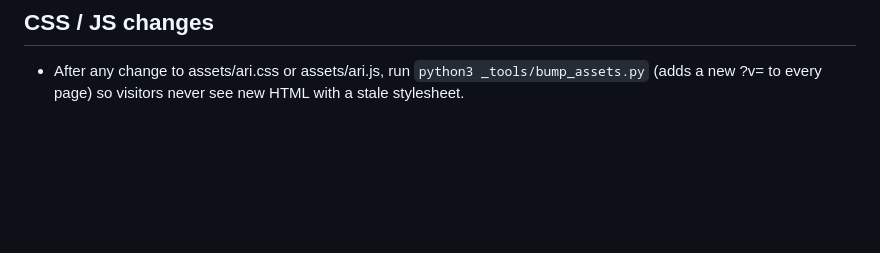
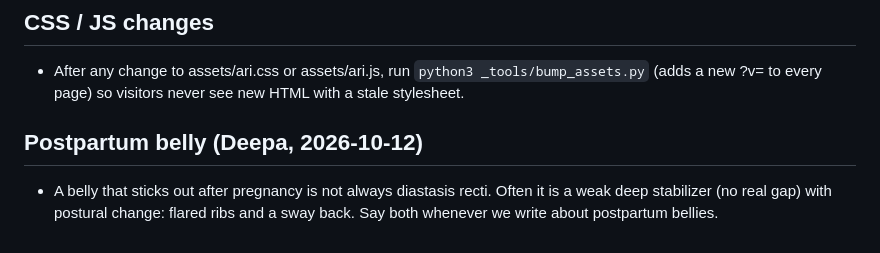
Before and after one commit to aritherapy/ariphysicaltherapy, a Markdown page: _tools/CONTENT_GUIDE.md, the part around the change. Rendered like a GitHub page; blank space fills up the shorter version.

Commit message:
CONTENT_GUIDE: Deepa's postpartum-belly rule
Co-Authored-By: Claude Opus 5.5 <noreply@anthropic.com>

```diff
--- a/_tools/CONTENT_GUIDE.md
+++ b/_tools/CONTENT_GUIDE.md
@@ -43,3 +43,6 @@ Length: about 300–450 words. A question must not duplicate an existing page; c
 
 ## CSS / JS changes
 - After any change to assets/ari.css or assets/ari.js, run `python3 _tools/bump_assets.py` (adds a new ?v= to every page) so visitors never see new HTML with a stale stylesheet.
+
+## Postpartum belly (Deepa, 2026-10-12)
+- A belly that sticks out after pregnancy is not always diastasis recti. Often it is a weak deep stabilizer (no real gap) with postural change: flared ribs and a sway back. Say both whenever we write about postpartum bellies.
```
